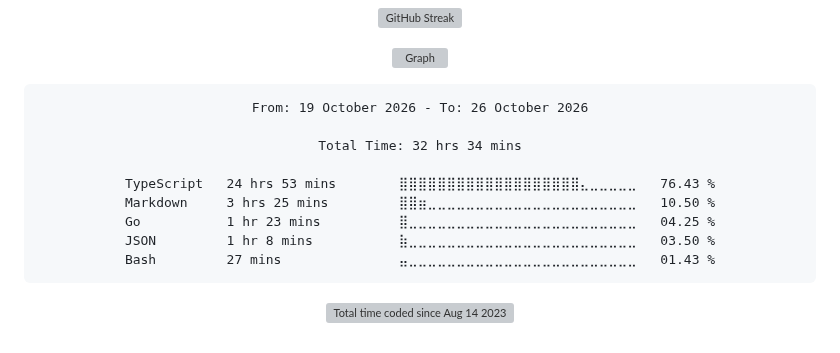
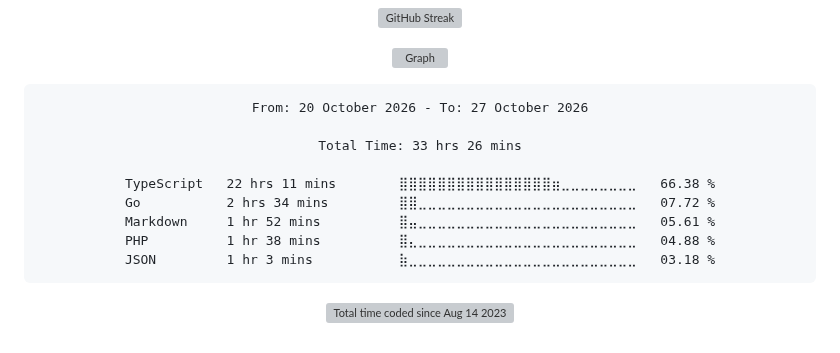
Before and after one commit to Ftthreign/Ftthreign, a Markdown page: README.md, the part around the change. Rendered like a GitHub page; folded sections open; grey boxes are pictures that could not be loaded.

Commit message:
Updated waka-readme graph with new metrics

````diff
--- a/README.md
+++ b/README.md
@@ -39,15 +39,15 @@
 <!--START_SECTION:waka-->
 
 ```txt
-From: 19 October 2026 - To: 26 October 2026
+From: 20 October 2026 - To: 27 October 2026
 
-Total Time: 32 hrs 34 mins
+Total Time: 33 hrs 26 mins
 
-TypeScript   24 hrs 53 mins        ⣿⣿⣿⣿⣿⣿⣿⣿⣿⣿⣿⣿⣿⣿⣿⣿⣿⣿⣿⣄⣀⣀⣀⣀⣀   76.43 %
-Markdown     3 hrs 25 mins         ⣿⣿⣶⣀⣀⣀⣀⣀⣀⣀⣀⣀⣀⣀⣀⣀⣀⣀⣀⣀⣀⣀⣀⣀⣀   10.50 %
-Go           1 hr 23 mins          ⣿⣀⣀⣀⣀⣀⣀⣀⣀⣀⣀⣀⣀⣀⣀⣀⣀⣀⣀⣀⣀⣀⣀⣀⣀   04.25 %
-JSON         1 hr 8 mins           ⣷⣀⣀⣀⣀⣀⣀⣀⣀⣀⣀⣀⣀⣀⣀⣀⣀⣀⣀⣀⣀⣀⣀⣀⣀   03.50 %
-Bash         27 mins               ⣤⣀⣀⣀⣀⣀⣀⣀⣀⣀⣀⣀⣀⣀⣀⣀⣀⣀⣀⣀⣀⣀⣀⣀⣀   01.43 %
+TypeScript   22 hrs 11 mins        ⣿⣿⣿⣿⣿⣿⣿⣿⣿⣿⣿⣿⣿⣿⣿⣿⣶⣀⣀⣀⣀⣀⣀⣀⣀   66.38 %
+Go           2 hrs 34 mins         ⣿⣿⣀⣀⣀⣀⣀⣀⣀⣀⣀⣀⣀⣀⣀⣀⣀⣀⣀⣀⣀⣀⣀⣀⣀   07.72 %
+Markdown     1 hr 52 mins          ⣿⣤⣀⣀⣀⣀⣀⣀⣀⣀⣀⣀⣀⣀⣀⣀⣀⣀⣀⣀⣀⣀⣀⣀⣀   05.61 %
+PHP          1 hr 38 mins          ⣿⣄⣀⣀⣀⣀⣀⣀⣀⣀⣀⣀⣀⣀⣀⣀⣀⣀⣀⣀⣀⣀⣀⣀⣀   04.88 %
+JSON         1 hr 3 mins           ⣷⣀⣀⣀⣀⣀⣀⣀⣀⣀⣀⣀⣀⣀⣀⣀⣀⣀⣀⣀⣀⣀⣀⣀⣀   03.18 %
 ```
 
 <!--END_SECTION:waka-->
````
